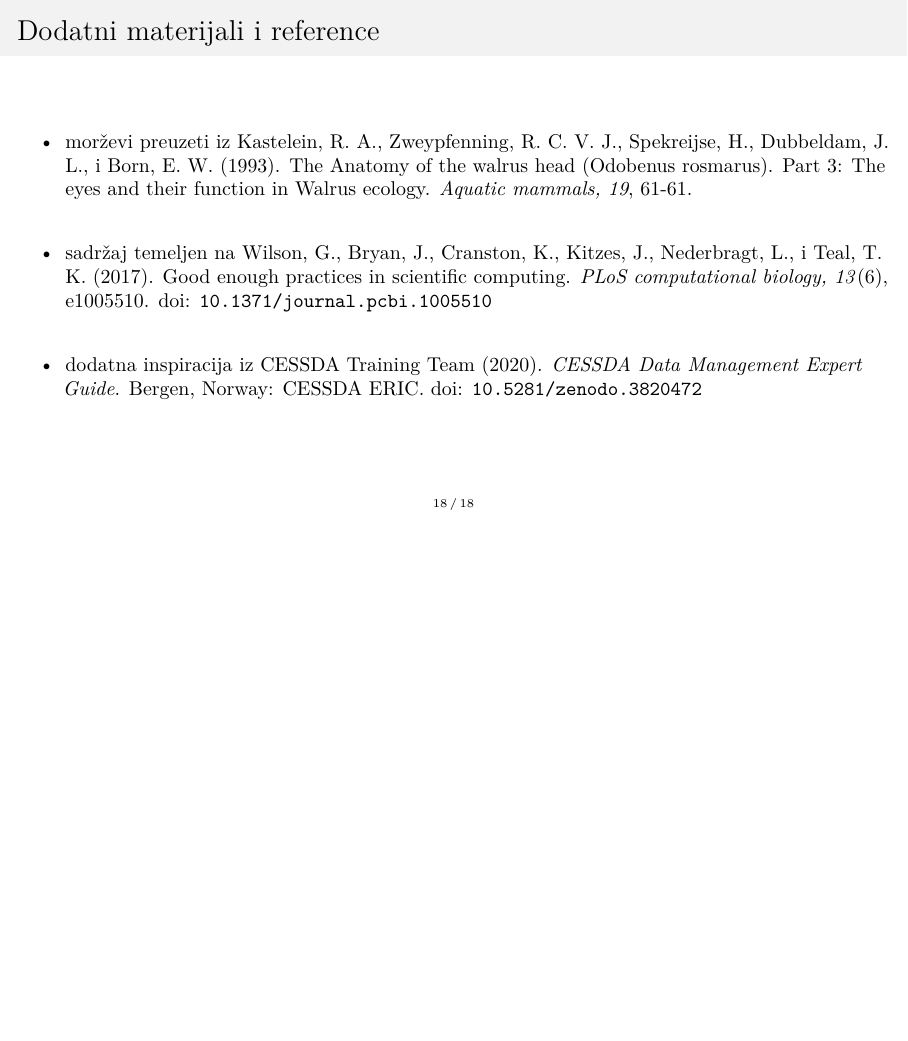
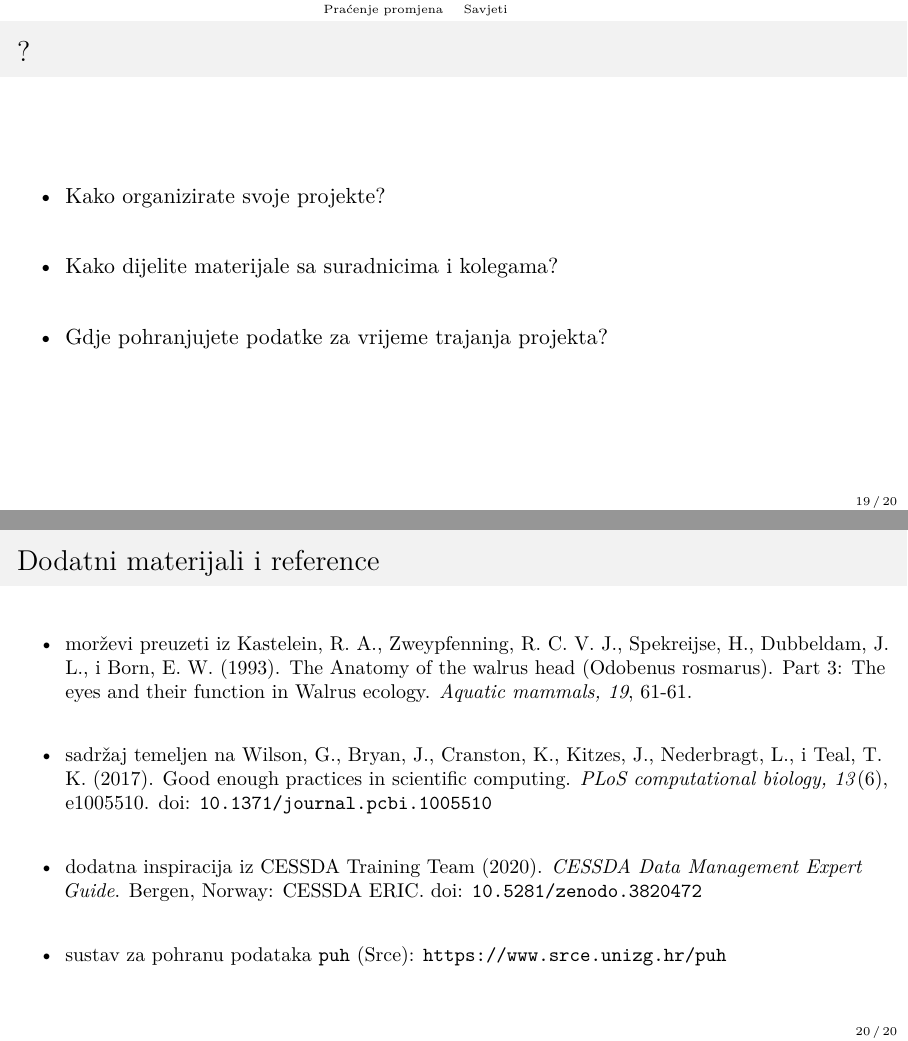
Before and after one commit to vdeni/crossda-good-enough-practices, LaTeX slides (presentation/presentation.tex): page 39 of 39 before the commit and pages 40 and 41 of 41 after it, the two joined at a grey line, the shorter picture padded with empty space. Compiled offline with pdfLaTeX.

Commit message:
dodao pitanja za raspravu i spomen puha

```diff
--- a/presentation/presentation.tex
+++ b/presentation/presentation.tex
@@ -7,7 +7,7 @@
 \usepackage{microtype}
 \usepackage{csquotes}
 \usepackage[natbibapa]{apacite}
-\usepackage{url}
+\usepackage[hyphens]{url}
 \usepackage{fontawesome}
 \usepackage{listings}
 
@@ -64,11 +64,11 @@
     \thesection) \insertsection
     \end{center}}
 
-\setbeamertemplate{footline}{%
-    \hspace*{\fill}%%
-    \insertframenumber\,/\,\inserttotalframenumber%
-    \hspace*{\fill}%
-    }
+% \setbeamertemplate{footline}{%
+%     \hspace*{1em}%%
+%     \insertframenumber\,/\,\inserttotalframenumber%
+%     \hspace*{\fill}%
+%     }
 
 \setbeameroption{hide notes}
 %\setbeameroption{show only notes}
@@ -466,6 +466,32 @@
             \includegraphics[scale=.30]{images/docs-vcs.png}
         \end{center}
     \end{itemize}
+\end{frame}
+
+\begin{noheadline}
+    \begin{frame}
+    \fontfamily{mak}
+
+    \fontsize{50}{52}\selectfont
+    \centering
+    ?
+    \end{frame}
+\end{noheadline}
+
+\begin{frame}
+    \frametitle{?}
+
+    \begin{itemize}
+        \setlength{\itemsep}{2em}
+
+        \item Kako organizirate svoje projekte?
+
+        \item Kako dijelite materijale sa suradnicima i kolegama?
+
+        \item Gdje pohranjujete podatke za vrijeme trajanja projekta?
+
+    \end{itemize}
+
 \end{frame}
 
 \section{Dodatni materijali i reference}
@@ -494,6 +520,9 @@
                 Data Management Expert Guide}. Bergen, Norway: CESSDA ERIC. doi:
                 \url{10.5281/zenodo.3820472}
 
+            \item sustav za pohranu podataka \texttt{puh} (Srce):
+                \url{https://www.srce.unizg.hr/puh}
+
         \end{itemize}
     \end{frame}
 \end{noheadline}
```
Also changed, not shown: presentation/presentation.tex (2 more changed lines).
